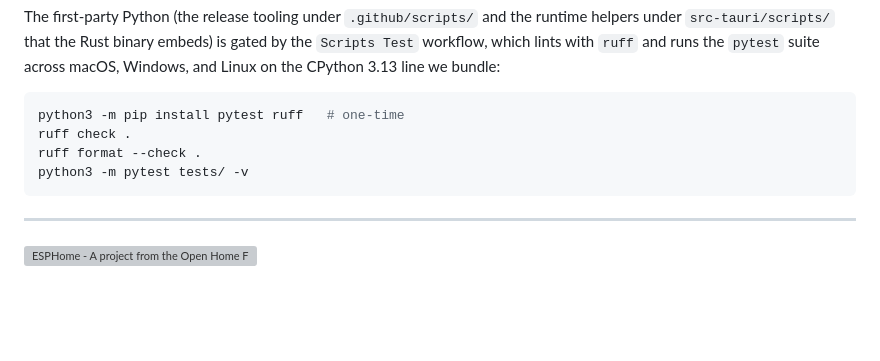
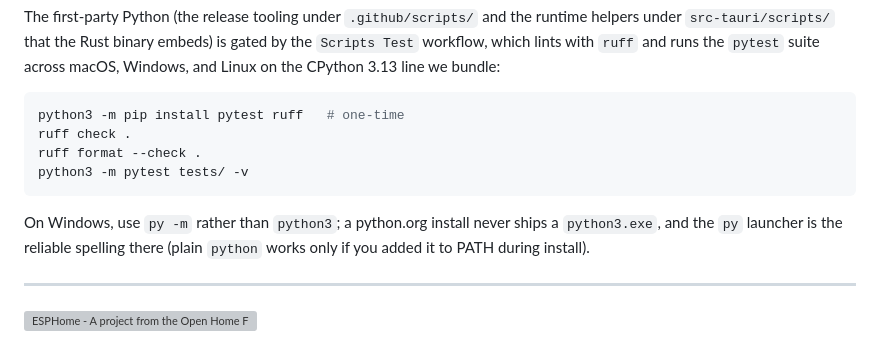
Before and after one commit to esphome/esphome-desktop, a Markdown page: CONTRIBUTING.md, the part around the change. Rendered like a GitHub page; blank space fills up the shorter version; grey boxes are pictures that could not be loaded.

Commit message:
Document the Windows python spelling for the script tests (#355)

````diff
--- a/CONTRIBUTING.md
+++ b/CONTRIBUTING.md
@@ -66,6 +66,10 @@ ruff format --check .
 python3 -m pytest tests/ -v
 ```
 
+On Windows, use `py -m` rather than `python3`; a python.org install never ships a
+`python3.exe`, and the `py` launcher is the reliable spelling there (plain
+`python` works only if you added it to PATH during install).
+
 ---
 
 [![ESPHome - A project from the Open Home Foundation](https://www.openhomefoundation.org/badges/esphome.png)](https://www.openhomefoundation.org/)
````
